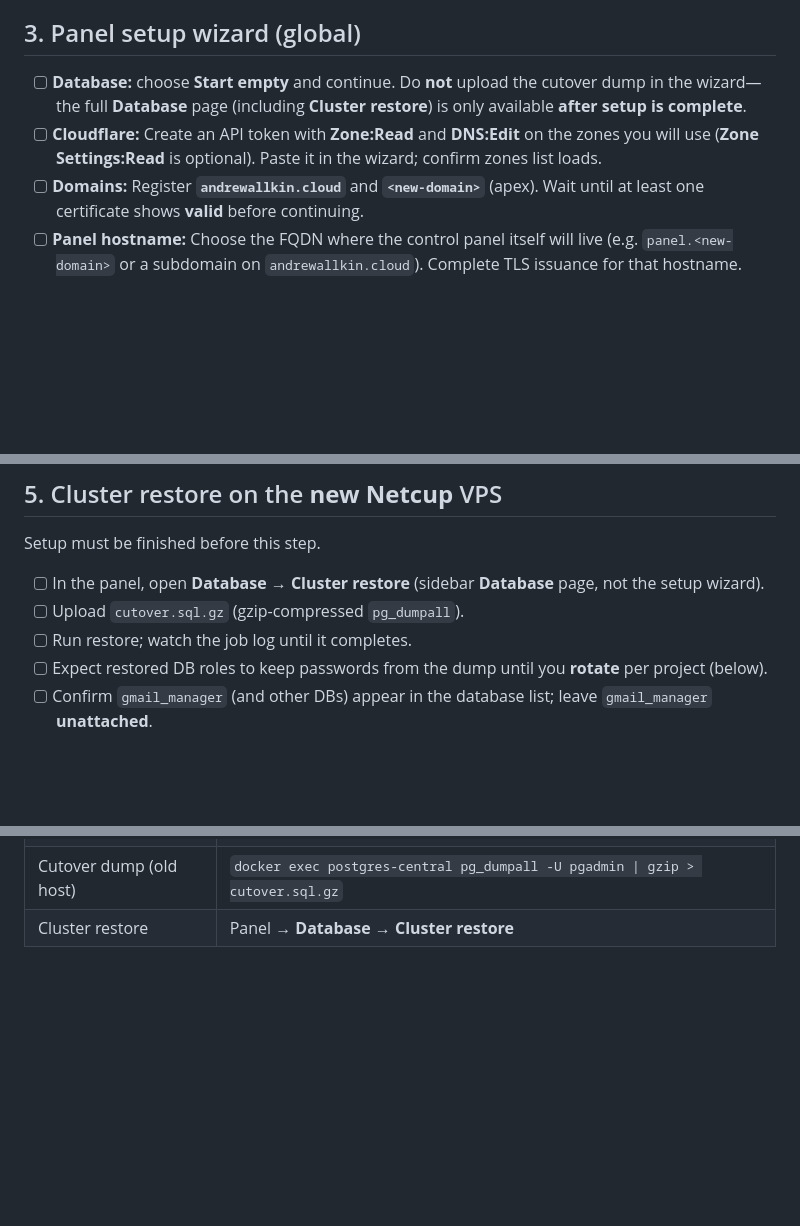
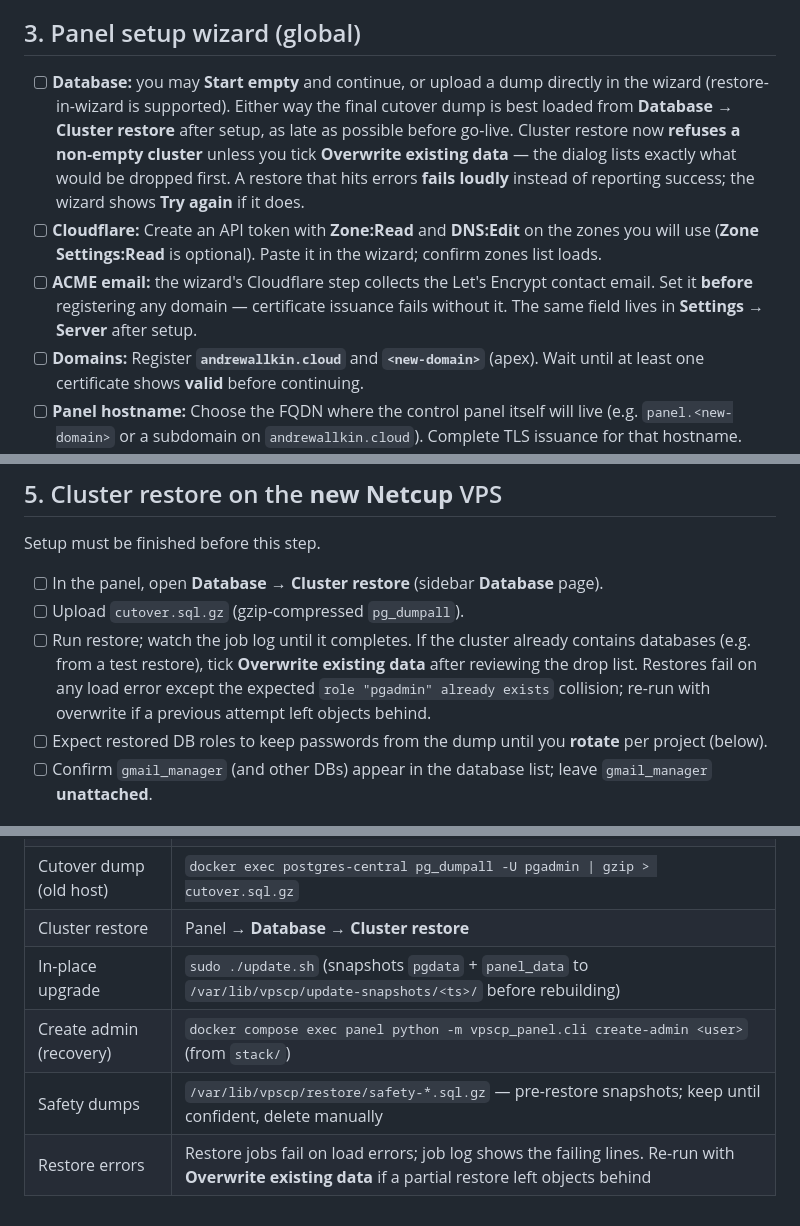
Before and after one commit to andrewallkin/vps-control-panel, a Markdown page: docs/migration.md, 3 parts joined by grey strips. Rendered like a GitHub page; blank space fills up the shorter version.

Commit message:
docs: reconcile migration runbook with shipped behavior
- restore ordering matches the wizard (restore-in-wizard supported;
  empty-cluster guard + Overwrite checkbox; restores fail loudly)
- ACME email step before first domain registration
- migration config section: run_migrations.sh example, migrate-before-up
  order, per-deploy checkbox, standalone Run migrations button
- compose port env var requirement (127.0.0.1:${FRONTEND_PORT}:3000)
- update.sh snapshot notes and recovery commands in quick reference

Co-Authored-By: Claude Opus 4.7 <noreply@anthropic.com>

```diff
--- a/docs/migration.md
+++ b/docs/migration.md
@@ -37,8 +37,9 @@ Fill in your new apex domain wherever you see `<new-domain>` (do not commit real
 
 ## 3. Panel setup wizard (global)
 
-- [ ] **Database:** choose **Start empty** and continue. Do **not** upload the cutover dump in the wizard—the full **Database** page (including **Cluster restore**) is only available **after setup is complete**.
+- [ ] **Database:** you may **Start empty** and continue, or upload a dump directly in the wizard (restore-in-wizard is supported). Either way the final cutover dump is best loaded from **Database → Cluster restore** after setup, as late as possible before go-live. Cluster restore now **refuses a non-empty cluster** unless you tick **Overwrite existing data** — the dialog lists exactly what would be dropped first. A restore that hits errors **fails loudly** instead of reporting success; the wizard shows **Try again** if it does.
 - [ ] **Cloudflare:** Create an API token with **Zone:Read** and **DNS:Edit** on the zones you will use (**Zone Settings:Read** is optional). Paste it in the wizard; confirm zones list loads.
+- [ ] **ACME email:** the wizard's Cloudflare step collects the Let's Encrypt contact email. Set it **before** registering any domain — certificate issuance fails without it. The same field lives in **Settings → Server** after setup.
 - [ ] **Domains:** Register **`andrewallkin.cloud`** and **`<new-domain>`** (apex). Wait until at least one certificate shows **valid** before continuing.
 - [ ] **Panel hostname:** Choose the FQDN where the control panel itself will live (e.g. `panel.<new-domain>` or a subdomain on `andrewallkin.cloud`). Complete TLS issuance for that hostname.
 - [ ] **Docker Hub:** Save registry credentials the host will use to pull private images (username + access token).
@@ -66,9 +67,9 @@ Take this dump as late as possible before restore on the new Netcup host (minimi
 
 Setup must be finished before this step.
 
-- [ ] In the panel, open **Database → Cluster restore** (sidebar **Database** page, not the setup wizard).
+- [ ] In the panel, open **Database → Cluster restore** (sidebar **Database** page).
 - [ ] Upload `cutover.sql.gz` (gzip-compressed `pg_dumpall`).
-- [ ] Run restore; watch the job log until it completes.
+- [ ] Run restore; watch the job log until it completes. If the cluster already contains databases (e.g. from a test restore), tick **Overwrite existing data** after reviewing the drop list. Restores fail on any load error except the expected `role "pgadmin" already exists` collision; re-run with overwrite if a previous attempt left objects behind.
 - [ ] Expect restored DB roles to keep passwords from the dump until you **rotate** per project (below).
 - [ ] Confirm `gmail_manager` (and other DBs) appear in the database list; leave `gmail_manager` **unattached**.
 
@@ -157,3 +160,7 @@ Update third-party URLs that still target the old host:
 | App data on new host | `/srv/apps/<slug>/data/` |
 | Cutover dump (old host) | `docker exec postgres-central pg_dumpall -U pgadmin \| gzip > cutover.sql.gz` |
 | Cluster restore | Panel → **Database** → **Cluster restore** |
+| In-place upgrade | `sudo ./update.sh` (snapshots `pgdata` + `panel_data` to `/var/lib/vpscp/update-snapshots/<ts>/` before rebuilding) |
+| Create admin (recovery) | `docker compose exec panel python -m vpscp_panel.cli create-admin <user>` (from `stack/`) |
+| Safety dumps | `/var/lib/vpscp/restore/safety-*.sql.gz` — pre-restore snapshots; keep until confident, delete manually |
+| Restore errors | Restore jobs fail on load errors; job log shows the failing lines. Re-run with **Overwrite existing data** if a partial restore left objects behind |
```
Also changed, not shown: other parts of docs/migration.md (+2 -0 lines).
